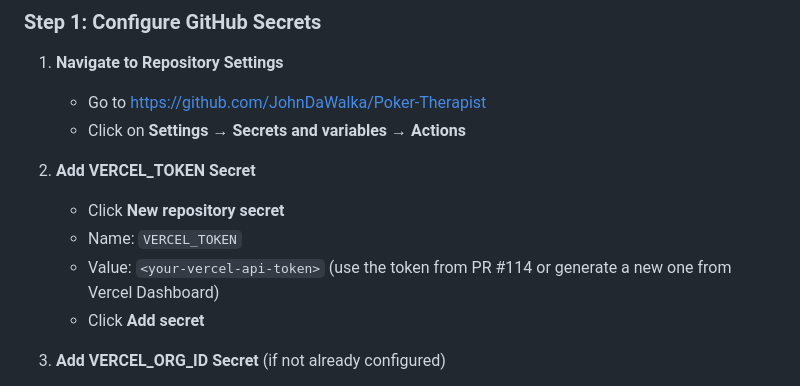
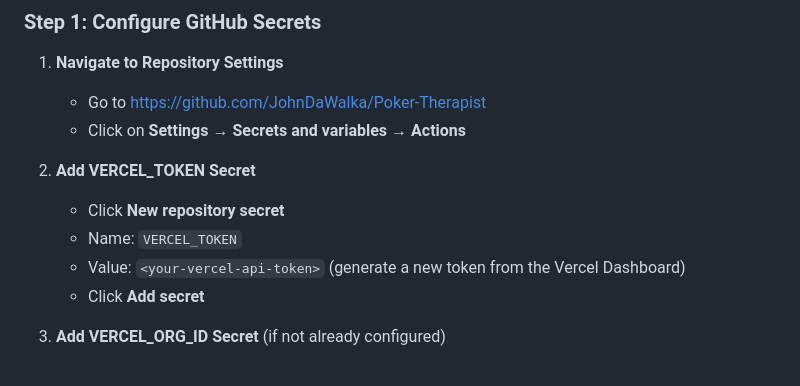
Before and after one commit to JohnDaWalka/Poker-Therapist, a Markdown page: VERCEL_API_KEY_SETUP.md, the part around the change. Rendered like a GitHub page.

Commit message:
Update VERCEL_API_KEY_SETUP.md
Co-authored-by: Copilot <175728472+Copilot@users.noreply.github.com>

```diff
--- a/VERCEL_API_KEY_SETUP.md
+++ b/VERCEL_API_KEY_SETUP.md
@@ -23,7 +23,7 @@ The Poker Therapist application uses Vercel for serverless deployment. To enable
 2. **Add VERCEL_TOKEN Secret**
    - Click **New repository secret**
    - Name: `VERCEL_TOKEN`
-   - Value: `<your-vercel-api-token>` (use the token from PR #114 or generate a new one from Vercel Dashboard)
+   - Value: `<your-vercel-api-token>` (generate a new token from the Vercel Dashboard)
    - Click **Add secret**
 
 3. **Add VERCEL_ORG_ID Secret** (if not already configured)
```
